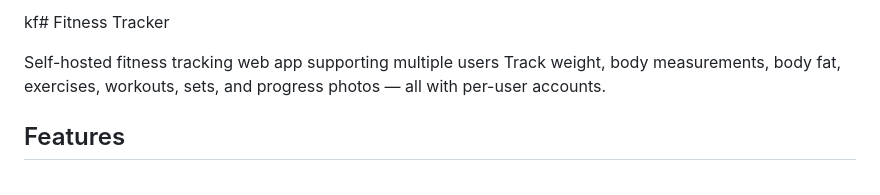
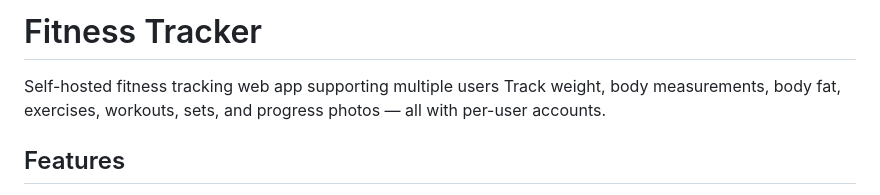
Before and after one commit to egro/Fitness-Tracker, a Markdown page: README.md, the part around the change. Drawn GitHub-style.

Commit message:
fixing typos

```diff
--- a/README.md
+++ b/README.md
@@ -1,4 +1,4 @@
-kf# Fitness Tracker
+# Fitness Tracker
 
 Self-hosted fitness tracking web app supporting multiple users Track weight, body measurements, body fat, exercises, workouts, sets, and progress photos — all with per-user accounts.
 
```
